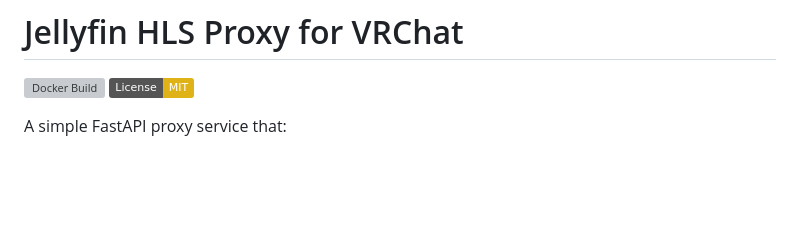
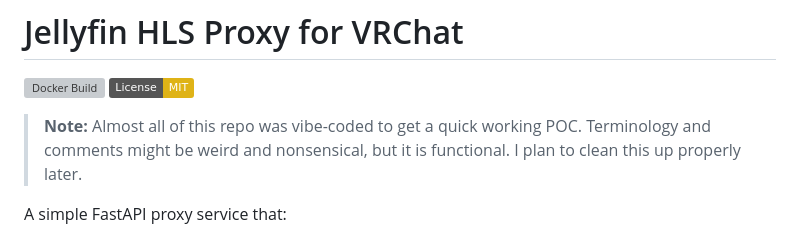
Before and after one commit to HcgRandon/jellyfin-vrc-stream, a Markdown page: README.md, the part around the change. Drawn GitHub-style; badges without logos; blank space fills up the shorter version; grey boxes are pictures that could not be loaded.

Commit message:
Add notice about the use of AI

```diff
--- a/README.md
+++ b/README.md
@@ -2,6 +2,8 @@
 
 [![Docker Build](https://github.com/HcgRandon/jellyfin-vrc-stream/actions/workflows/docker-publish.yml/badge.svg)](https://github.com/HcgRandon/jellyfin-vrc-stream/actions/workflows/docker-publish.yml)
 [![License: MIT](https://img.shields.io/badge/License-MIT-yellow.svg)](https://opensource.org/licenses/MIT)
+
+> **Note:** Almost all of this repo was vibe-coded to get a quick working POC. Terminology and comments might be weird and nonsensical, but it is functional. I plan to clean this up properly later.
 
 A simple FastAPI proxy service that:
 - **Streams once from Jellyfin** - Single transcoding session regardless of viewer count
```
